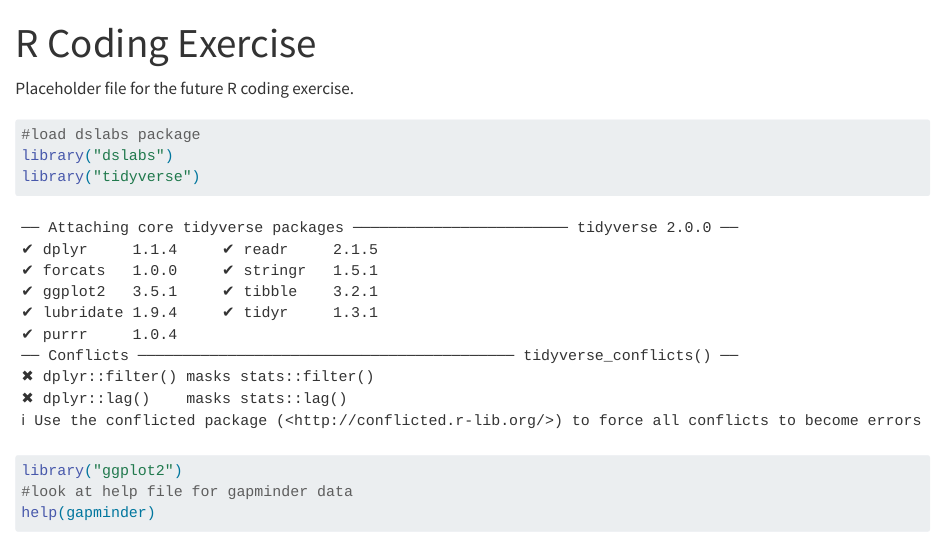
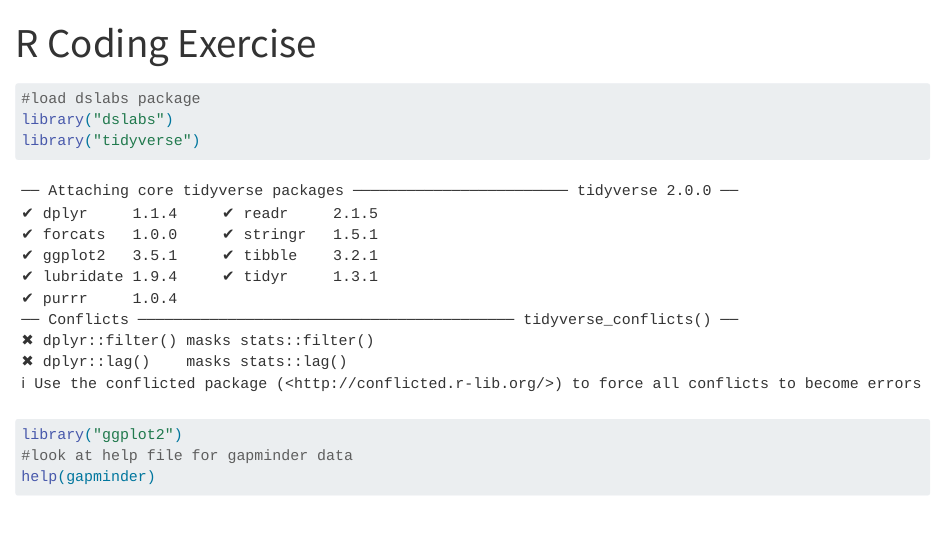
Before and after one commit to irenecavros/irenecavros-mada-portfolio, a Quarto document (coding_exercise.qmd): the page in a window 1100 px wide, from its top. Rendered offline with R 4.5, knitr and Pandoc in place of Quarto, with nearby package versions.

Commit message:
troubleshoot error in shiny website

````diff
--- a/coding_exercise.qmd
+++ b/coding_exercise.qmd
@@ -4,8 +4,6 @@ output:
   html_document:
     toc: FALSE
 ---
-
-Placeholder file for the future R coding exercise.
 ```{r}
 #load dslabs package
 library("dslabs")
````
Also changed, not shown: docs/search.json, 1 other file.
